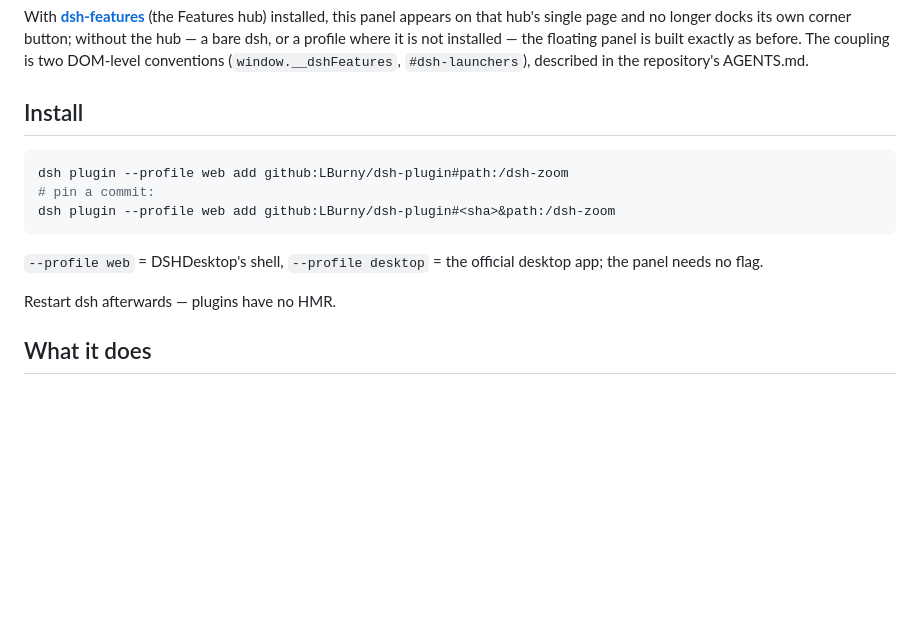
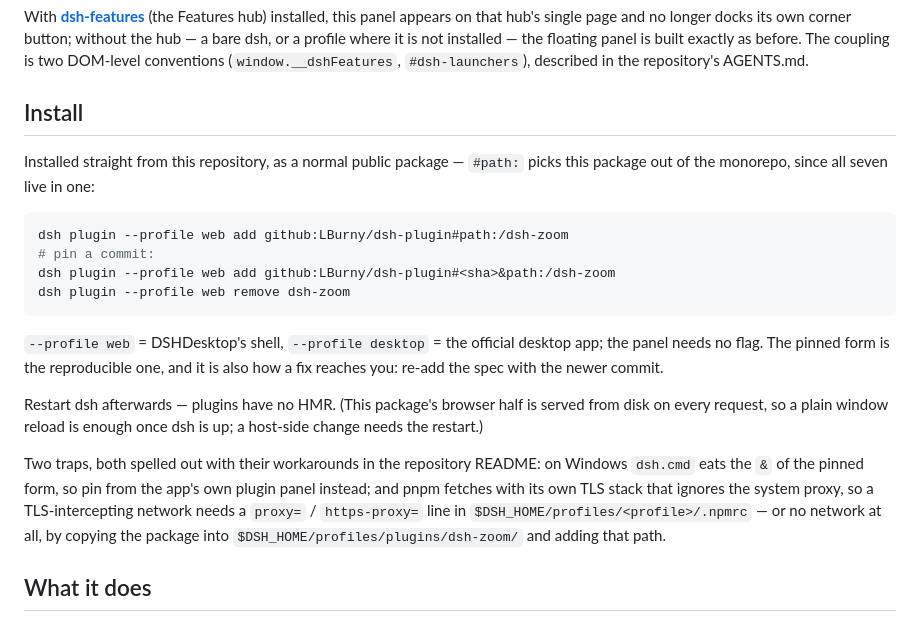
Before and after one commit to LBurny/dsh-plugin, a Markdown page: dsh-zoom/README.md, the part around the change. GitHub-like rendering; blank space fills up the shorter version.

Commit message:
docs(zoom): 安装方式写全：从 GitHub 装、钉 commit、两个坑
README 原本只有两条 add 命令。补上：`#path:` 是从单仓里挑这一个包（七个包同仓），钉 commit 那条
才是可复现、也是修复到达你的方式（换更新的 commit 重装一次）；装完要重启 dsh，但本包浏览器半边是
每次请求现读盘的，dsh 起着的时候刷新窗口就够，宿主半边才需要重启；以及仓库 README 里那两个坑的
去向——Windows 上 `dsh.cmd` 会吃掉钉 commit 那条里的 `&`（改在应用面板里钉），pnpm 自带 TLS 栈
不认系统代理（拦 TLS 的网络要在 profile 的 .npmrc 写代理，或者拷进 profiles/plugins/ 再 add 路径）。

````diff
--- a/dsh-zoom/README.md
+++ b/dsh-zoom/README.md
@@ -16,15 +16,28 @@ conventions (`window.__dshFeatures`, `#dsh-launchers`), described in the reposit
 
 ## Install
 
+Installed straight from this repository, as a normal public package — `#path:` picks this package out of
+the monorepo, since all seven live in one:
+
 ```bash
 dsh plugin --profile web add github:LBurny/dsh-plugin#path:/dsh-zoom
 # pin a commit:
 dsh plugin --profile web add github:LBurny/dsh-plugin#<sha>&path:/dsh-zoom
+dsh plugin --profile web remove dsh-zoom
 ```
 
-`--profile web` = DSHDesktop's shell, `--profile desktop` = the official desktop app; the panel needs no flag.
+`--profile web` = DSHDesktop's shell, `--profile desktop` = the official desktop app; the panel needs no
+flag. The pinned form is the reproducible one, and it is also how a fix reaches you: re-add the spec with
+the newer commit.
 
-Restart dsh afterwards — plugins have no HMR.
+Restart dsh afterwards — plugins have no HMR. (This package's browser half is served from disk on every
+request, so a plain window reload is enough once dsh is up; a host-side change needs the restart.)
+
+Two traps, both spelled out with their workarounds in the repository README: on Windows `dsh.cmd` eats
+the `&` of the pinned form, so pin from the app's own plugin panel instead; and pnpm fetches with its own
+TLS stack that ignores the system proxy, so a TLS-intercepting network needs a `proxy=` /
+`https-proxy=` line in `$DSH_HOME/profiles/<profile>/.npmrc` — or no network at all, by copying the
+package into `$DSH_HOME/profiles/plugins/dsh-zoom/` and adding that path.
 
 ## What it does
 
````
